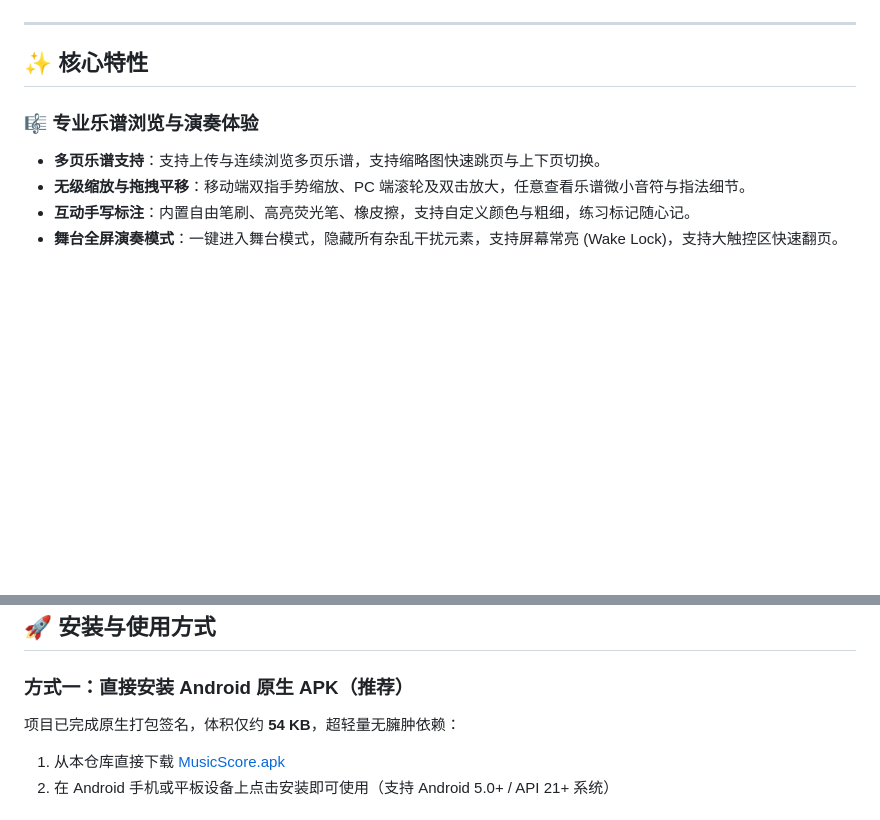
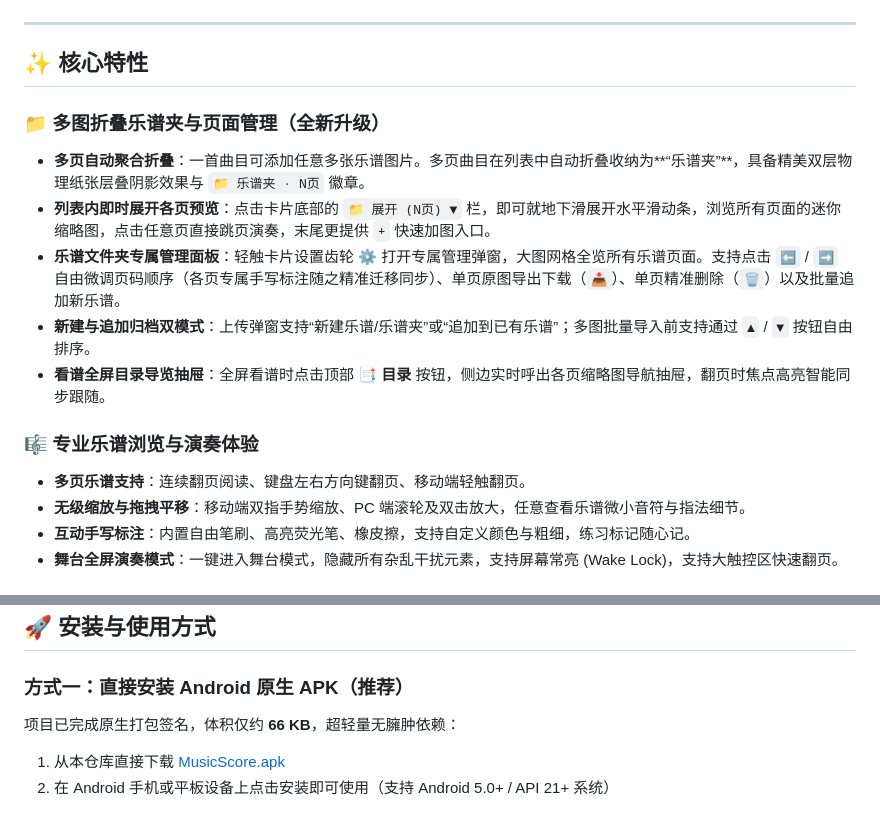
Before and after one commit to Pythonlover211/yuepu-ku, a Markdown page: README.md, 2 parts joined by grey strips. Drawn GitHub-style; blank space fills up the shorter version.

```diff
--- a/README.md
+++ b/README.md
@@ -8,8 +8,15 @@
 
 ## ✨ 核心特性
 
+### 📁 多图折叠乐谱夹与页面管理（全新升级）
+- **多页自动聚合折叠**：一首曲目可添加任意多张乐谱图片。多页曲目在列表中自动折叠收纳为**“乐谱夹”**，具备精美双层物理纸张层叠阴影效果与 `📁 乐谱夹 · N页` 徽章。
+- **列表内即时展开各页预览**：点击卡片底部的 `📁 展开 (N页) ▼` 栏，即可就地下滑展开水平滑动条，浏览所有页面的迷你缩略图，点击任意页直接跳页演奏，末尾更提供 `+` 快速加图入口。
+- **乐谱文件夹专属管理面板**：轻触卡片设置齿轮 ⚙️ 打开专属管理弹窗，大图网格全览所有乐谱页面。支持点击 `⬅️` / `➡️` 自由微调页码顺序（各页专属手写标注随之精准迁移同步）、单页原图导出下载（`📥`）、单页精准删除（`🗑️`）以及批量追加新乐谱。
+- **新建与追加归档双模式**：上传弹窗支持“新建乐谱/乐谱夹”或“追加到已有乐谱”；多图批量导入前支持通过 `▲` / `▼` 按钮自由排序。
+- **看谱全屏目录导览抽屉**：全屏看谱时点击顶部 **📑 目录** 按钮，侧边实时呼出各页缩略图导航抽屉，翻页时焦点高亮智能同步跟随。
+
 ### 🎼 专业乐谱浏览与演奏体验
-- **多页乐谱支持**：支持上传与连续浏览多页乐谱，支持缩略图快速跳页与上下页切换。
+- **多页乐谱支持**：连续翻页阅读、键盘左右方向键翻页、移动端轻触翻页。
 - **无级缩放与拖拽平移**：移动端双指手势缩放、PC 端滚轮及双击放大，任意查看乐谱微小音符与指法细节。
 - **互动手写标注**：内置自由笔刷、高亮荧光笔、橡皮擦，支持自定义颜色与粗细，练习标记随心记。
 - **舞台全屏演奏模式**：一键进入舞台模式，隐藏所有杂乱干扰元素，支持屏幕常亮 (Wake Lock)，支持大触控区快速翻页。
@@ -47,7 +58,7 @@
 ## 🚀 安装与使用方式
 
 ### 方式一：直接安装 Android 原生 APK（推荐）
-项目已完成原生打包签名，体积仅约 **54 KB**，超轻量无臃肿依赖：
+项目已完成原生打包签名，体积仅约 **66 KB**，超轻量无臃肿依赖：
 1. 从本仓库直接下载 [MusicScore.apk](./MusicScore.apk)
 2. 在 Android 手机或平板设备上点击安装即可使用（支持 Android 5.0+ / API 21+ 系统）
 
```
Also changed, not shown: other parts of README.md (+12 -8 lines), docs/screenshots/folder_expanded.png (added), docs/screenshots/folder_folded.png (added), docs/screenshots/folder_management.png (added), 1 other file.
